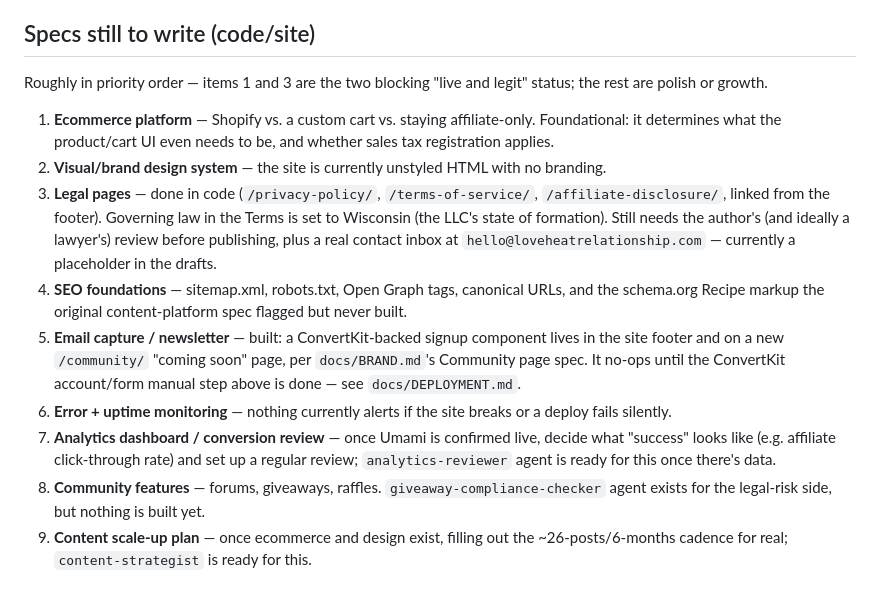
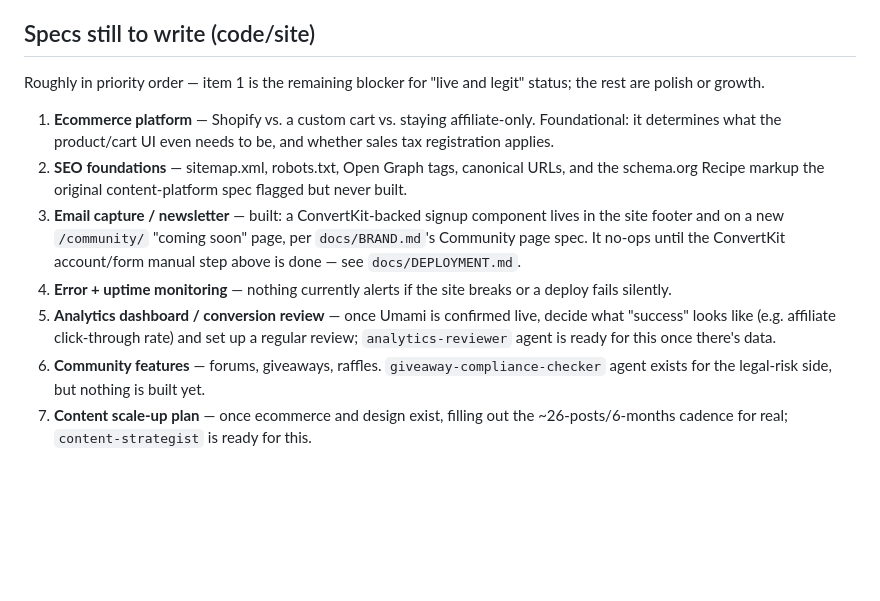
Before and after one commit to weyenk/lhr, a Markdown page: docs/BACKLOG.md, the part around the change. Drawn GitHub-style; blank space fills up the shorter version.

Commit message:
Remove completed design system and legal pages items from BACKLOG
Co-Authored-By: Claude Sonnet 5 <noreply@anthropic.com>

```diff
--- a/docs/BACKLOG.md
+++ b/docs/BACKLOG.md
@@ -40,32 +40,25 @@ business and are easy to forget while heads-down on code:
 
 ## Specs still to write (code/site)
 
-Roughly in priority order — items 1 and 3 are the two blocking "live and legit"
+Roughly in priority order — item 1 is the remaining blocker for "live and legit"
 status; the rest are polish or growth.
 
 1. **Ecommerce platform** — Shopify vs. a custom cart vs. staying affiliate-only.
    Foundational: it determines what the product/cart UI even needs to be, and
    whether sales tax registration applies.
-2. **Visual/brand design system** — the site is currently unstyled HTML with no
-   branding.
-3. **Legal pages** — done in code (`/privacy-policy/`, `/terms-of-service/`,
-   `/affiliate-disclosure/`, linked from the footer). Governing law in the Terms is
-   set to Wisconsin (the LLC's state of formation). Still needs the author's (and
-   ideally a lawyer's) review before publishing, plus a real contact inbox at
-   `hello@loveheatrelationship.com` — currently a placeholder in the drafts.
-4. **SEO foundations** — sitemap.xml, robots.txt, Open Graph tags, canonical URLs, and
+2. **SEO foundations** — sitemap.xml, robots.txt, Open Graph tags, canonical URLs, and
    the schema.org Recipe markup the original content-platform spec flagged but never
    built.
-5. **Email capture / newsletter** — built: a ConvertKit-backed signup component lives
+3. **Email capture / newsletter** — built: a ConvertKit-backed signup component lives
    in the site footer and on a new `/community/` "coming soon" page, per
    `docs/BRAND.md`'s Community page spec. It no-ops until the ConvertKit account/form
    manual step above is done — see `docs/DEPLOYMENT.md`.
-6. **Error + uptime monitoring** — nothing currently alerts if the site breaks or a
+4. **Error + uptime monitoring** — nothing currently alerts if the site breaks or a
    deploy fails silently.
-7. **Analytics dashboard / conversion review** — once Umami is confirmed live, decide
+5. **Analytics dashboard / conversion review** — once Umami is confirmed live, decide
    what "success" looks like (e.g. affiliate click-through rate) and set up a regular
    review; `analytics-reviewer` agent is ready for this once there's data.
-8. **Community features** — forums, giveaways, raffles. `giveaway-compliance-checker`
+6. **Community features** — forums, giveaways, raffles. `giveaway-compliance-checker`
    agent exists for the legal-risk side, but nothing is built yet.
-9. **Content scale-up plan** — once ecommerce and design exist, filling out the
+7. **Content scale-up plan** — once ecommerce and design exist, filling out the
    ~26-posts/6-months cadence for real; `content-strategist` is ready for this.
```
